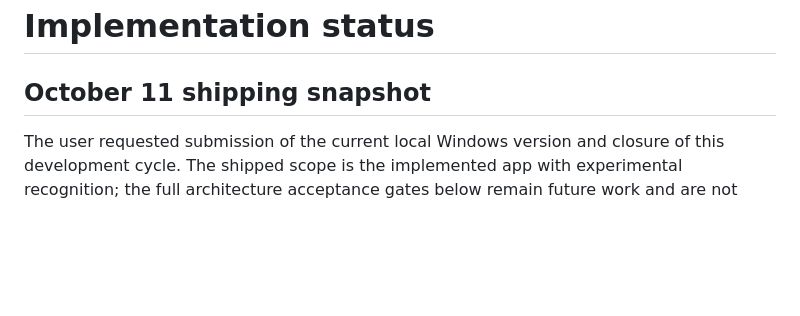
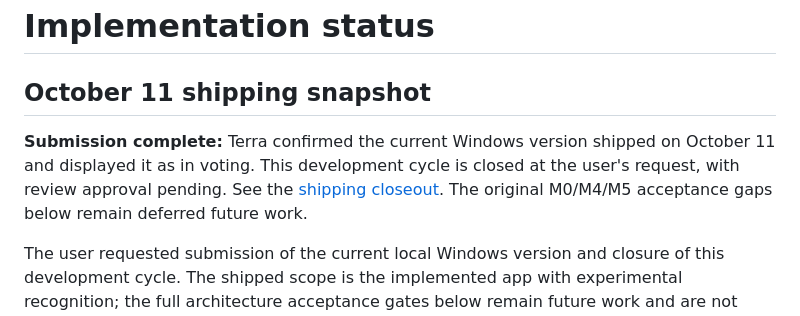
Before and after one commit to michael-wang0605/kitcher, a Markdown page: docs/architecture-execution/06-implementation-status.md, the part around the change. Drawn GitHub-style; blank space fills up the shorter version.

```diff
--- a/docs/architecture-execution/06-implementation-status.md
+++ b/docs/architecture-execution/06-implementation-status.md
@@ -1,6 +1,8 @@
 # Implementation status
 
 ## October 11 shipping snapshot
+
+**Submission complete:** Terra confirmed the current Windows version shipped on October 11 and displayed it as in voting. This development cycle is closed at the user's request, with review approval pending. See the [shipping closeout](../shipping-closeout.md). The original M0/M4/M5 acceptance gaps below remain deferred future work.
 
 The user requested submission of the current local Windows version and closure of this development cycle. The shipped scope is the implemented app with experimental recognition; the full architecture acceptance gates below remain future work and are not claimed complete.
 
```
Also changed, not shown: README.md (+2 -0 lines), docs/shipping-closeout.md (added, +23 -0 lines).
